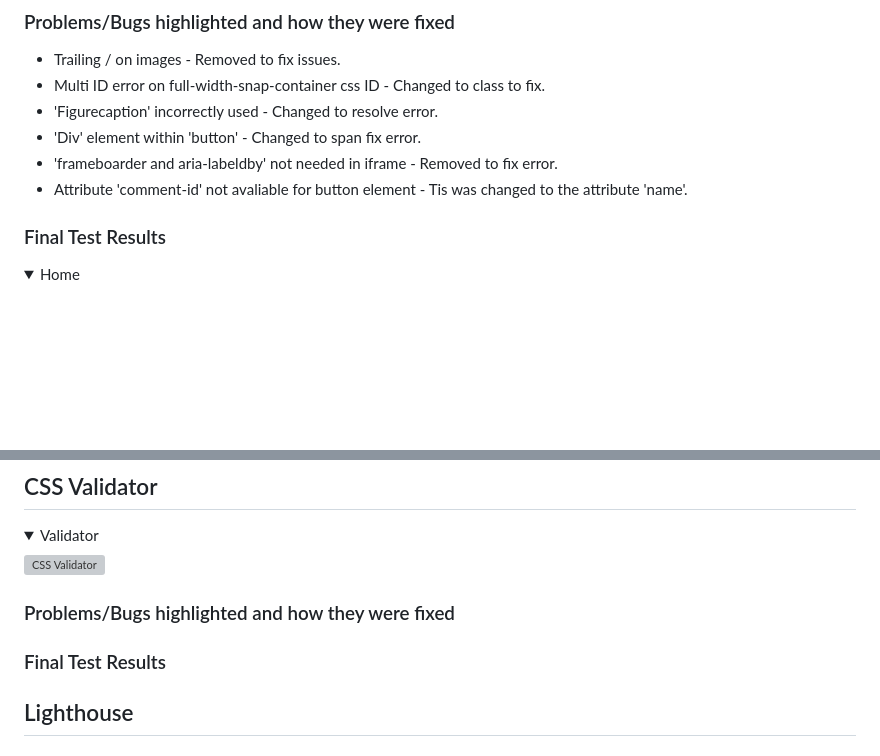
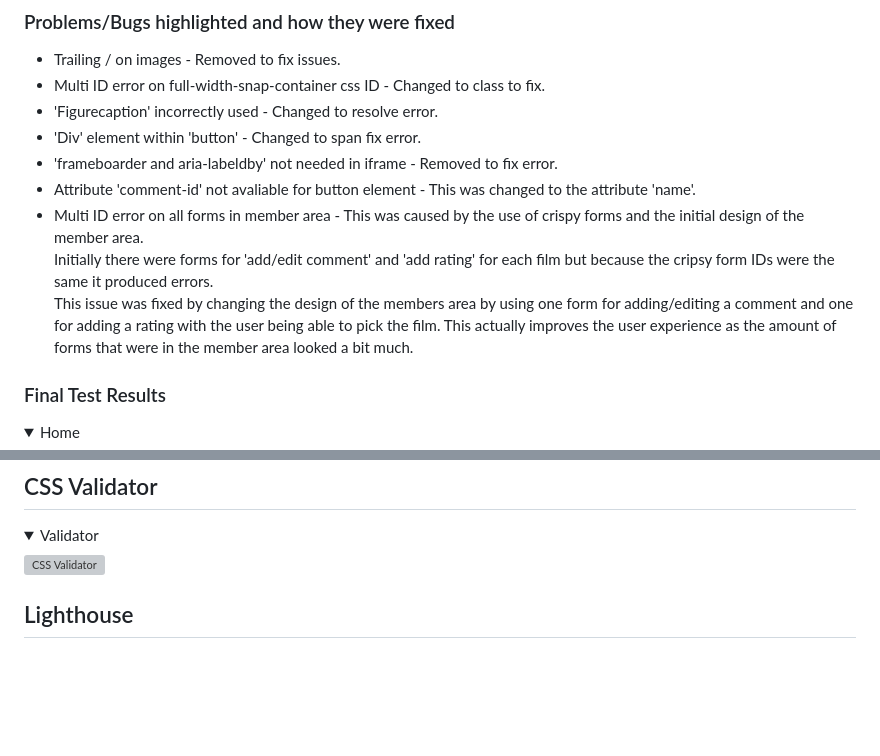
Before and after one commit to DavidDock/works-of-wes-anderson, a Markdown page: TESTING.md, 2 parts joined by grey strips. GitHub-like rendering; folded sections open; blank space fills up the shorter version; grey boxes are pictures that could not be loaded.

Commit message:
Add html validator error in testing.md and correct spellings

```diff
--- a/TESTING.md
+++ b/TESTING.md
@@ -405,7 +405,10 @@ Here there are two functions:
 * 'Figurecaption' incorrectly used - Changed to resolve error.
 * 'Div' element within 'button' - Changed to span fix error.
 * 'frameboarder and aria-labeldby' not needed in iframe - Removed to fix error.
-* Attribute 'comment-id' not avaliable for button element - Tis was changed to the attribute 'name'.
+* Attribute 'comment-id' not avaliable for button element - This was changed to the attribute 'name'.
+* Multi ID error on all forms in member area - This was caused by the use of crispy forms and the initial design of the member area.
+Initially there were forms for 'add/edit comment' and 'add rating' for each film but because the cripsy form IDs were the same it produced errors.
+This issue was fixed by changing the design of the members area by using one form for adding/editing a comment and one for adding a rating with the user being able to pick the film. This actually improves the user experience as the amount of forms that were in the member area looked a bit much.
 
 ### Final Test Results
 
@@ -435,10 +438,6 @@ Here there are two functions:
 
 ![CSS Validator](documentation/testing/css-validator.png)
 </details>
-
-### Problems/Bugs highlighted and how they were fixed
-
-### Final Test Results
 
 ## Lighthouse
 
```
Also changed, not shown: other parts of TESTING.md (+3 -3 lines), README.md (+7 -0 lines).
